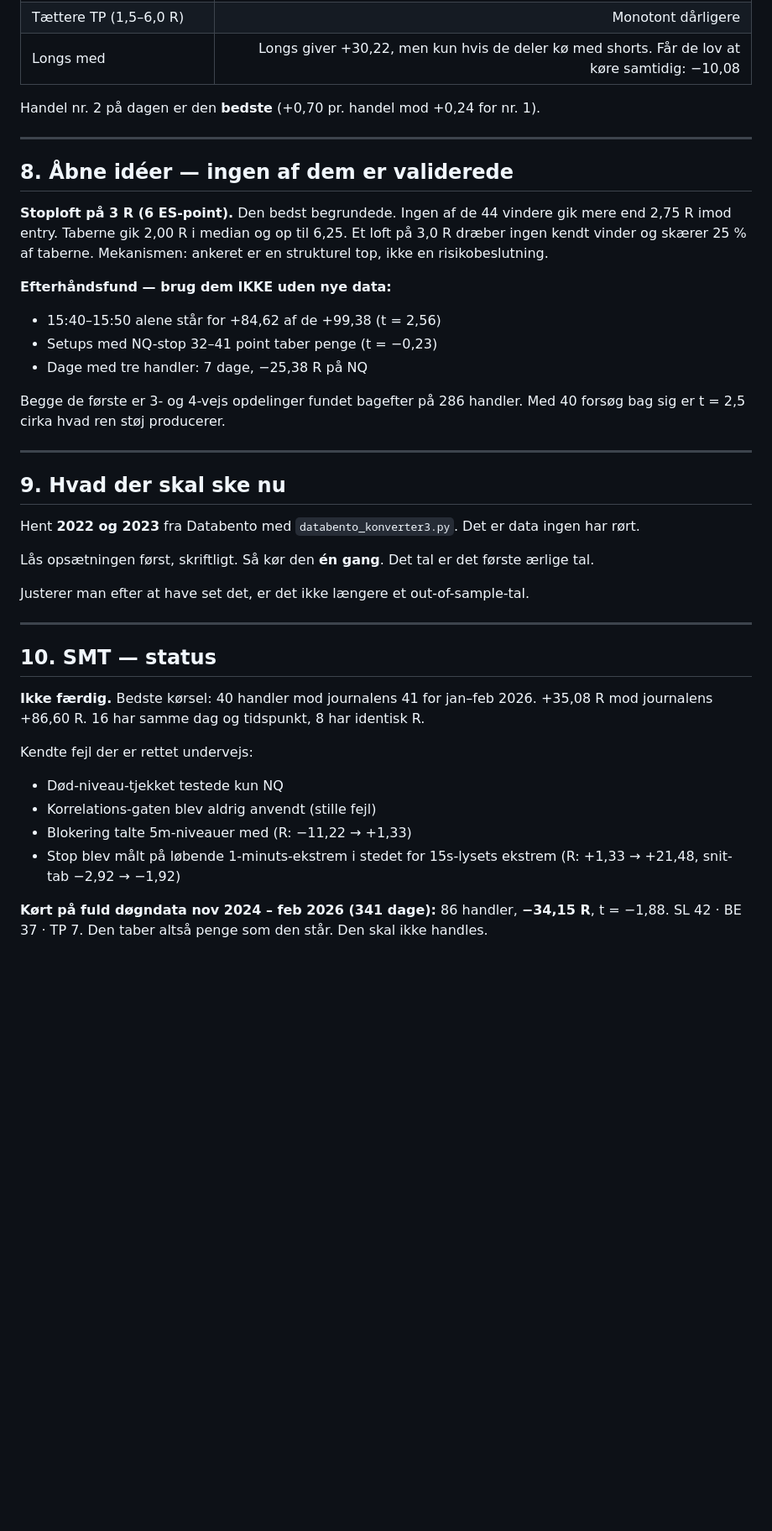
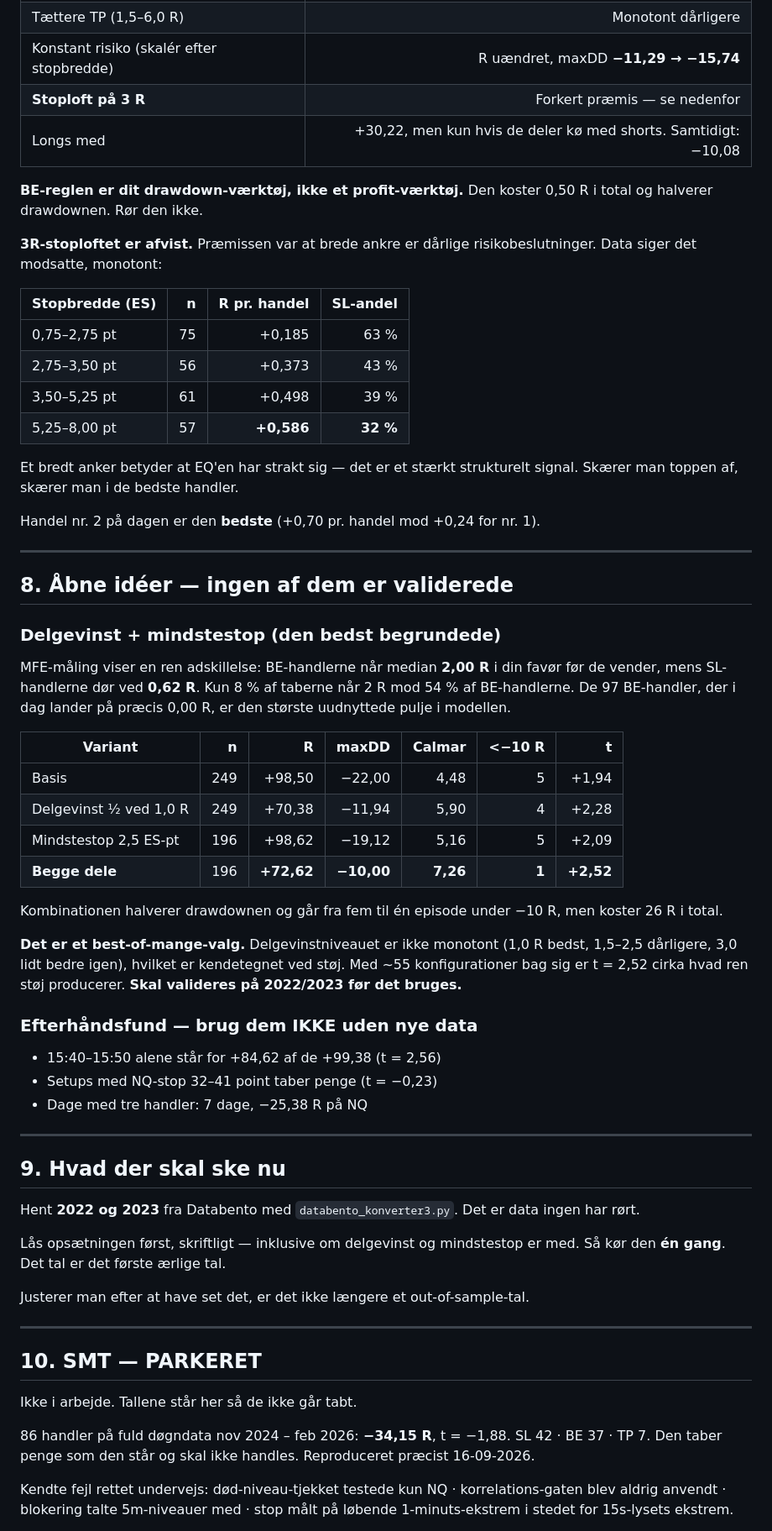
Before and after one commit to WilliamsHelbert/Budget-, a Markdown page: pakke/LAESMIG.md, the part around one of its changes. Shown at 84% size. Drawn GitHub-style; blank space fills up the shorter version.

```diff
--- a/pakke/LAESMIG.md
+++ b/pakke/LAESMIG.md
@@ -151,5 +235,23 @@ Pålidelige, fordi de ikke er udvalgte fund — de blev testet og fejlede.
 | Tættere TP (1,5–6,0 R) | Monotont dårligere |
-| Longs med | Longs giver +30,22, men kun hvis de deler kø med shorts. Får de lov at køre samtidig: −10,08 |
+| Konstant risiko (skalér efter stopbredde) | R uændret, maxDD **−11,29 → −15,74** |
+| **Stoploft på 3 R** | Forkert præmis — se nedenfor |
+| Longs med | +30,22, men kun hvis de deler kø med shorts. Samtidigt: −10,08 |
+
+**BE-reglen er dit drawdown-værktøj, ikke et profit-værktøj.** Den koster
+0,50 R i total og halverer drawdownen. Rør den ikke.
+
+**3R-stoploftet er afvist.** Præmissen var at brede ankre er dårlige
+risikobeslutninger. Data siger det modsatte, monotont:
+
+| Stopbredde (ES) | n | R pr. handel | SL-andel |
+|---|---:|---:|---:|
+| 0,75–2,75 pt | 75 | +0,185 | 63 % |
+| 2,75–3,50 pt | 56 | +0,373 | 43 % |
+| 3,50–5,25 pt | 61 | +0,498 | 39 % |
+| 5,25–8,00 pt | 57 | **+0,586** | **32 %** |
+
+Et bredt anker betyder at EQ'en har strakt sig — det er et stærkt
+strukturelt signal. Skærer man toppen af, skærer man i de bedste handler.
 
 Handel nr. 2 på dagen er den **bedste** (+0,70 pr. handel mod +0,24 for nr. 1).
 
@@ -157,18 +259,32 @@ Handel nr. 2 på dagen er den **bedste** (+0,70 pr. handel mod +0,24 for nr. 1).
 
 ## 8. Åbne idéer — ingen af dem er validerede
 
-**Stoploft på 3 R (6 ES-point).** Den bedst begrundede. Ingen af de 44
-vindere gik mere end 2,75 R imod entry. Taberne gik 2,00 R i median og op
-til 6,25. Et loft på 3,0 R dræber ingen kendt vinder og skærer 25 % af
-taberne. Mekanismen: ankeret er en strukturel top, ikke en risikobeslutning.
+### Delgevinst + mindstestop (den bedst begrundede)
 
-**Efterhåndsfund — brug dem IKKE uden nye data:**
+MFE-måling viser en ren adskillelse: BE-handlerne når median **2,00 R** i
+din favør før de vender, mens SL-handlerne dør ved **0,62 R**. Kun 8 % af
+taberne når 2 R mod 54 % af BE-handlerne. De 97 BE-handler, der i dag
+lander på præcis 0,00 R, er den største uudnyttede pulje i modellen.
+
+| Variant | n | R | maxDD | Calmar | <−10 R | t |
+|---|---:|---:|---:|---:|---:|---:|
+| Basis | 249 | +98,50 | −22,00 | 4,48 | 5 | +1,94 |
+| Delgevinst ½ ved 1,0 R | 249 | +70,38 | −11,94 | 5,90 | 4 | +2,28 |
+| Mindstestop 2,5 ES-pt | 196 | +98,62 | −19,12 | 5,16 | 5 | +2,09 |
+| **Begge dele** | 196 | **+72,62** | **−10,00** | **7,26** | **1** | **+2,52** |
+
+Kombinationen halverer drawdownen og går fra fem til én episode under
+−10 R, men koster 26 R i total.
+
+**Det er et best-of-mange-valg.** Delgevinstniveauet er ikke monotont
+(1,0 R bedst, 1,5–2,5 dårligere, 3,0 lidt bedre igen), hvilket er
+kendetegnet ved støj. Med ~55 konfigurationer bag sig er t = 2,52 cirka
+hvad ren støj producerer. **Skal valideres på 2022/2023 før det bruges.**
+
+### Efterhåndsfund — brug dem IKKE uden nye data
 - 15:40–15:50 alene står for +84,62 af de +99,38 (t = 2,56)
 - Setups med NQ-stop 32–41 point taber penge (t = −0,23)
 - Dage med tre handler: 7 dage, −25,38 R på NQ
-
-Begge de første er 3- og 4-vejs opdelinger fundet bagefter på 286 handler.
-Med 40 forsøg bag sig er t = 2,5 cirka hvad ren støj producerer.
 
 ---
 
@@ -177,27 +293,24 @@ Med 40 forsøg bag sig er t = 2,5 cirka hvad ren støj producerer.
 Hent **2022 og 2023** fra Databento med `databento_konverter3.py`. Det er
 data ingen har rørt.
 
-Lås opsætningen først, skriftligt. Så kør den **én gang**. Det tal er det
-første ærlige tal.
+Lås opsætningen først, skriftligt — inklusive om delgevinst og
+mindstestop er med. Så kør den **én gang**. Det tal er det første
+ærlige tal.
 
-Justerer man efter at have set det, er det ikke længere et out-of-sample-tal.
+Justerer man efter at have set det, er det ikke længere et
+out-of-sample-tal.
 
 ---
 
-## 10. SMT — status
+## 10. SMT — PARKERET
 
-**Ikke færdig.** Bedste kørsel: 40 handler mod journalens 41 for jan–feb
-2026. +35,08 R mod journalens +86,60 R. 16 har samme dag og tidspunkt,
-8 har identisk R.
+Ikke i arbejde. Tallene står her så de ikke går tabt.
 
-Kendte fejl der er rettet undervejs:
-- Død-niveau-tjekket testede kun NQ
-- Korrelations-gaten blev aldrig anvendt (stille fejl)
-- Blokering talte 5m-niveauer med (R: −11,22 → +1,33)
-- Stop blev målt på løbende 1-minuts-ekstrem i stedet for 15s-lysets
-  ekstrem (R: +1,33 → +21,48, snit-tab −2,92 → −1,92)
+86 handler på fuld døgndata nov 2024 – feb 2026: **−34,15 R**, t = −1,88.
+SL 42 · BE 37 · TP 7. Den taber penge som den står og skal ikke handles.
+Reproduceret præcist 16-09-2026.
 
-**Kørt på fuld døgndata nov 2024 – feb 2026 (341 dage):**
-86 handler, **−34,15 R**, t = −1,88. SL 42 · BE 37 · TP 7.
-Den taber altså penge som den står. Den skal ikke handles.
+Kendte fejl rettet undervejs: død-niveau-tjekket testede kun NQ ·
+korrelations-gaten blev aldrig anvendt · blokering talte 5m-niveauer med ·
+stop målt på løbende 1-minuts-ekstrem i stedet for 15s-lysets ekstrem.
 
```
Also changed, not shown: other parts of pakke/LAESMIG.md (+129 -43 lines).
